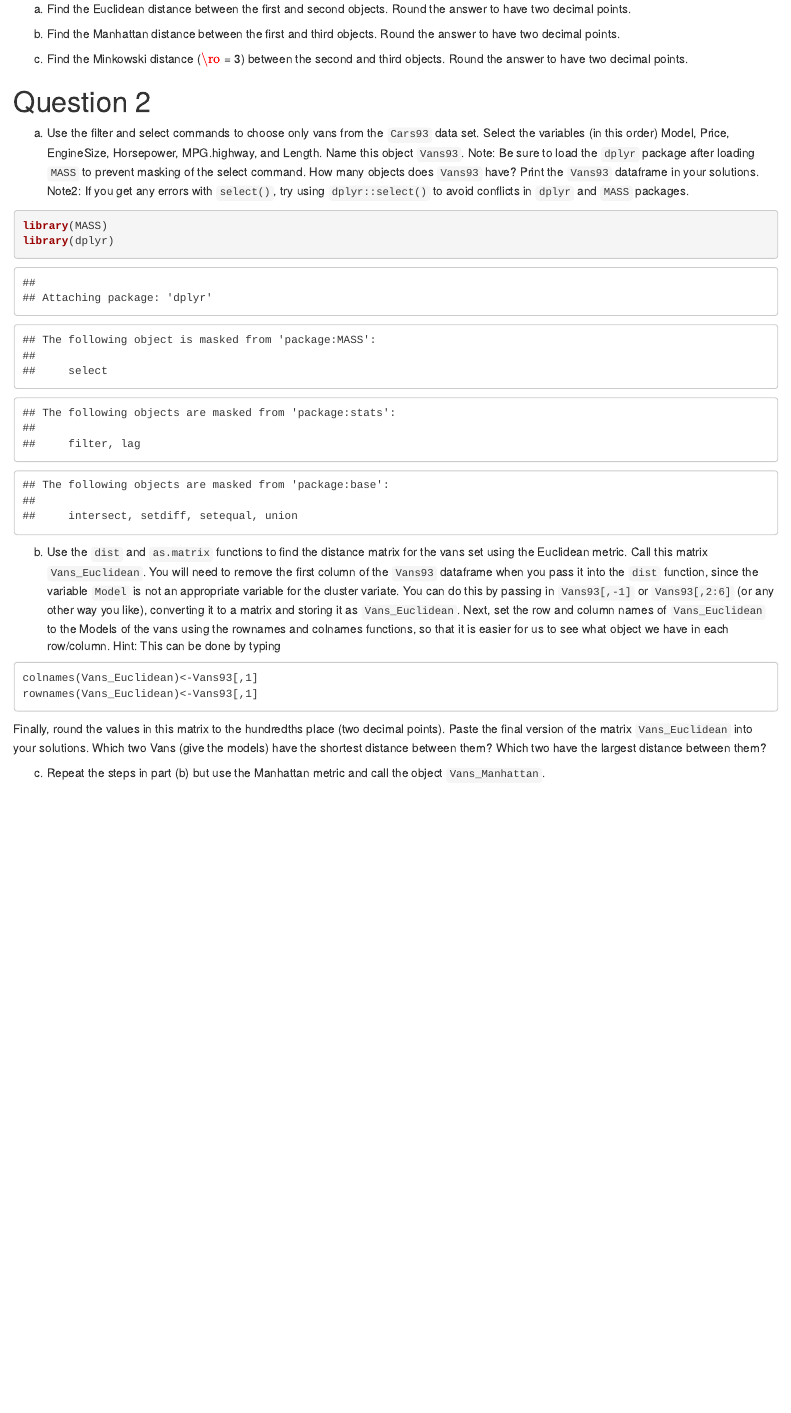
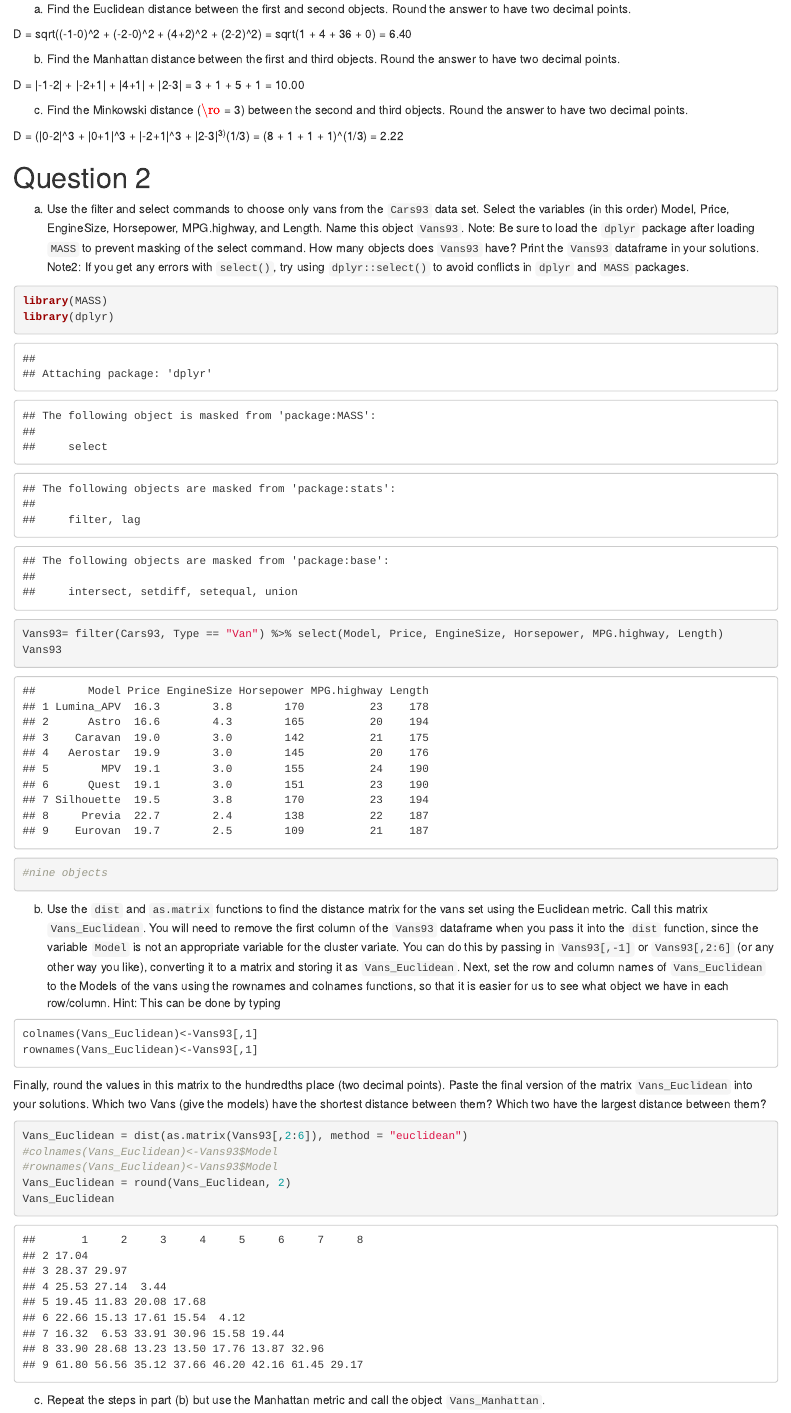
Before and after one commit to dTomGehman/DATA180, an R Markdown document (hw5/hw5.Rmd): the page in a window 1100 px wide, from 560 px down. Rendered offline with R 4.5, knitr and Pandoc, with nearby package versions; some code elsewhere in the file could not run offline.

Commit message:
Worked on questions 1&2

````diff
--- a/hw5/hw5.Rmd
+++ b/hw5/hw5.Rmd
@@ -21,9 +21,15 @@ print(X)
 
 a) Find the Euclidean distance between the first and second objects. Round the answer to have two decimal points.
 
+D = sqrt((-1-0)^2 + (-2-0)^2 + (4+2)^2 + (2-2)^2) = sqrt(1 + 4 + 36 + 0) = 6.40
+
 b) Find the Manhattan distance between the first and third objects. Round the answer to have two decimal points.
 
+D = |-1-2| + |-2+1| + |4+1| + |2-3| = 3 + 1 + 5 + 1 = 10.00
+
 c) Find the Minkowski distance ($\ro$ = 3) between the second and third objects. Round the answer to have two decimal points.
+
+D = (|0-2|^3 + |0+1|^3 + |-2+1|^3 + |2-3|^3)^(1/3) = (8 + 1 + 1 + 1)^(1/3) = 2.22
 
 # Question 2
 a) Use the filter and select commands to choose only vans from the `Cars93` data set. Select the variables (in this order) Model, Price, EngineSize, Horsepower, MPG.highway, and Length. Name this object `Vans93`. Note: Be sure to load the `dplyr` package after loading `MASS` to prevent masking of the select command. How many objects does `Vans93` have? Print the `Vans93` dataframe in your solutions. Note2: If you get any errors with `select()`, try using `dplyr::select()` to avoid conflicts in `dplyr` and `MASS` packages.
@@ -31,7 +37,9 @@ a) Use the filter and select commands to choose only vans from the `Cars93` data
 library(MASS)
 library(dplyr)
 
-
+Vans93= filter(Cars93, Type == "Van") %>% select(Model, Price, EngineSize, Horsepower, MPG.highway, Length)
+Vans93
+#nine objects
 
 ```
 
@@ -44,7 +52,11 @@ rownames(Vans_Euclidean)<-Vans93[,1]
 
 Finally, round the values in this matrix to the hundredths place (two decimal points). Paste the final version of the matrix `Vans_Euclidean` into your solutions. Which two Vans (give the models) have the shortest distance between them? Which two have the largest distance between them?
 ```{r}
-
+Vans_Euclidean = dist(as.matrix(Vans93[,2:6]), method = "euclidean")
+#colnames(Vans_Euclidean)<-Vans93$Model
+#rownames(Vans_Euclidean)<-Vans93$Model
+Vans_Euclidean = round(Vans_Euclidean, 2)
+Vans_Euclidean
 ```
 
 
````
